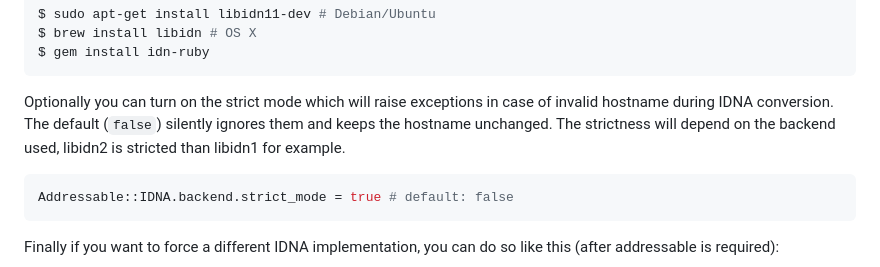
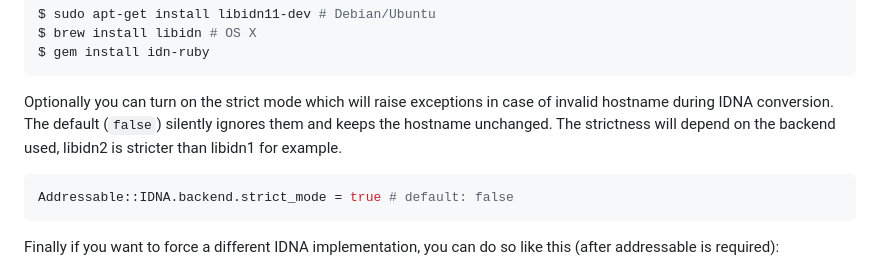
Before and after one commit to sporkmonger/addressable, a Markdown page: README.md, the part around the change. Drawn GitHub-style.

Commit message:
Update README.md
Co-authored-by: Patrik Ragnarsson <patrik@starkast.net>

````diff
--- a/README.md
+++ b/README.md
@@ -118,7 +118,7 @@ $ brew install libidn # OS X
 $ gem install idn-ruby
 ```
 
-Optionally you can turn on the strict mode which will raise exceptions in case of invalid hostname during IDNA conversion. The default (`false`) silently ignores them and keeps the hostname unchanged. The strictness will depend on the backend used, libidn2 is stricted than libidn1 for example.
+Optionally you can turn on the strict mode which will raise exceptions in case of invalid hostname during IDNA conversion. The default (`false`) silently ignores them and keeps the hostname unchanged. The strictness will depend on the backend used, libidn2 is stricter than libidn1 for example.
 ```ruby
 Addressable::IDNA.backend.strict_mode = true # default: false
 ```
````
